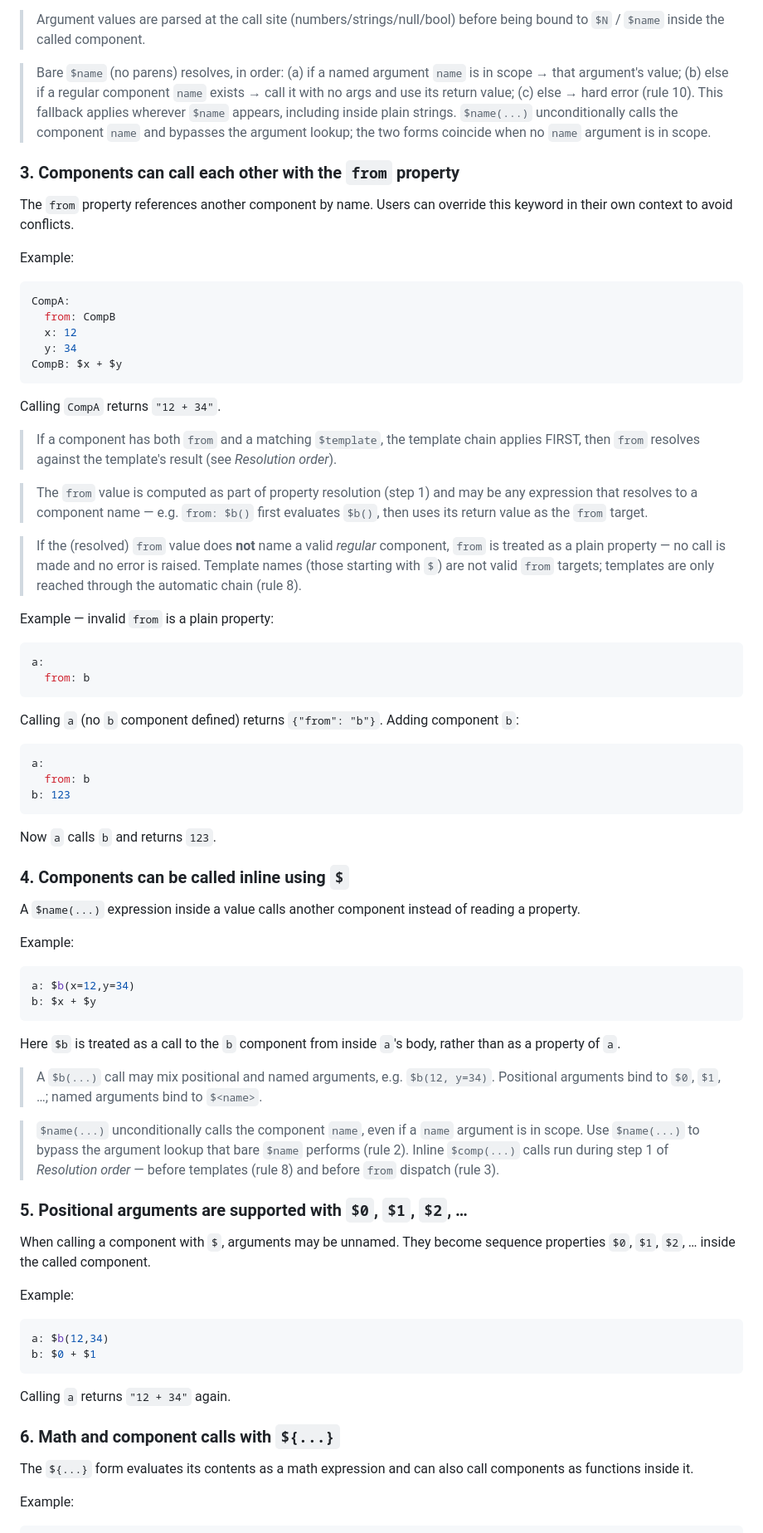
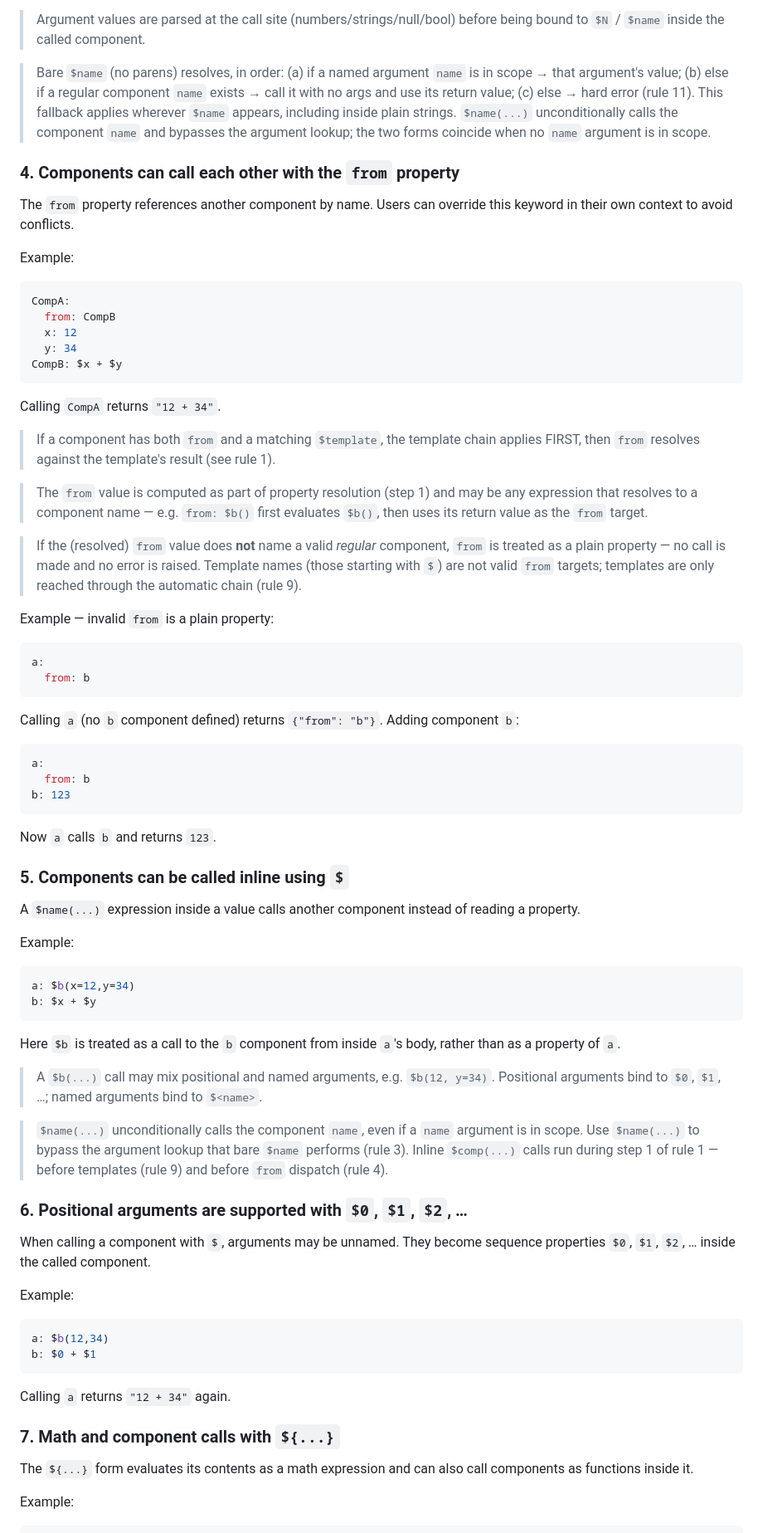
Before and after one commit to lucas-campagna/ymx, a Markdown page: docs/PRD.md, the part around one of its changes. Shown at 83% size. GitHub-like rendering.

```diff
--- a/docs/PRD.md
+++ b/docs/PRD.md
@@ -204,9 +204,9 @@ Calling `user` with `user_name="Mathew"` and `user_phone=123456789` produces the
 
 > Argument values are parsed at the call site (numbers/strings/null/bool) before being bound to `$N` / `$name` inside the called component.
 
-> Bare `$name` (no parens) resolves, in order: (a) if a named argument `name` is in scope → that argument's value; (b) else if a regular component `name` exists → call it with no args and use its return value; (c) else → hard error (rule 10). This fallback applies wherever `$name` appears, including inside plain strings. `$name(...)` unconditionally calls the component `name` and bypasses the argument lookup; the two forms coincide when no `name` argument is in scope.
+> Bare `$name` (no parens) resolves, in order: (a) if a named argument `name` is in scope → that argument's value; (b) else if a regular component `name` exists → call it with no args and use its return value; (c) else → hard error (rule 11). This fallback applies wherever `$name` appears, including inside plain strings. `$name(...)` unconditionally calls the component `name` and bypasses the argument lookup; the two forms coincide when no `name` argument is in scope.
 
-### 3. Components can call each other with the `from` property
+### 4. Components can call each other with the `from` property
 
 The `from` property references another component by name. Users can override this keyword in their own context to avoid conflicts.
 
@@ -222,11 +222,11 @@ CompB: $x + $y
 
 Calling `CompA` returns `"12 + 34"`.
 
-> If a component has both `from` and a matching `$template`, the template chain applies FIRST, then `from` resolves against the template's result (see *Resolution order*).
+> If a component has both `from` and a matching `$template`, the template chain applies FIRST, then `from` resolves against the template's result (see rule 1).
 
 > The `from` value is computed as part of property resolution (step 1) and may be any expression that resolves to a component name — e.g. `from: $b()` first evaluates `$b()`, then uses its return value as the `from` target.
 
-> If the (resolved) `from` value does **not** name a valid *regular* component, `from` is treated as a plain property — no call is made and no error is raised. Template names (those starting with `$`) are not valid `from` targets; templates are only reached through the automatic chain (rule 8).
+> If the (resolved) `from` value does **not** name a valid *regular* component, `from` is treated as a plain property — no call is made and no error is raised. Template names (those starting with `$`) are not valid `from` targets; templates are only reached through the automatic chain (rule 9).
 
 Example — invalid `from` is a plain property:
 
@@ -245,7 +245,7 @@ b: 123
 
 Now `a` calls `b` and returns `123`.
 
-### 4. Components can be called inline using `$`
+### 5. Components can be called inline using `$`
 
 A `$name(...)` expression inside a value calls another component instead of reading a property.
 
@@ -260,9 +260,9 @@ Here `$b` is treated as a call to the `b` component from inside `a`'s body, rath
 
 > A `$b(...)` call may mix positional and named arguments, e.g. `$b(12, y=34)`. Positional arguments bind to `$0`, `$1`, …; named arguments bind to `$<name>`.
 
-> `$name(...)` unconditionally calls the component `name`, even if a `name` argument is in scope. Use `$name(...)` to bypass the argument lookup that bare `$name` performs (rule 2). Inline `$comp(...)` calls run during step 1 of *Resolution order* — before templates (rule 8) and before `from` dispatch (rule 3).
+> `$name(...)` unconditionally calls the component `name`, even if a `name` argument is in scope. Use `$name(...)` to bypass the argument lookup that bare `$name` performs (rule 3). Inline `$comp(...)` calls run during step 1 of rule 1 — before templates (rule 9) and before `from` dispatch (rule 4).
 
-### 5. Positional arguments are supported with `$0`, `$1`, `$2`, …
+### 6. Positional arguments are supported with `$0`, `$1`, `$2`, …
 
 When calling a component with `$`, arguments may be unnamed. They become sequence properties `$0`, `$1`, `$2`, … inside the called component.
 
@@ -275,7 +275,7 @@ b: $0 + $1
 
 Calling `a` returns `"12 + 34"` again.
 
-### 6. Math and component calls with `${...}`
+### 7. Math and component calls with `${...}`
 
 The `${...}` form evaluates its contents as a math expression and can also call components as functions inside it.
 
```
Also changed, not shown: other parts of docs/PRD.md (+31 -31 lines).
